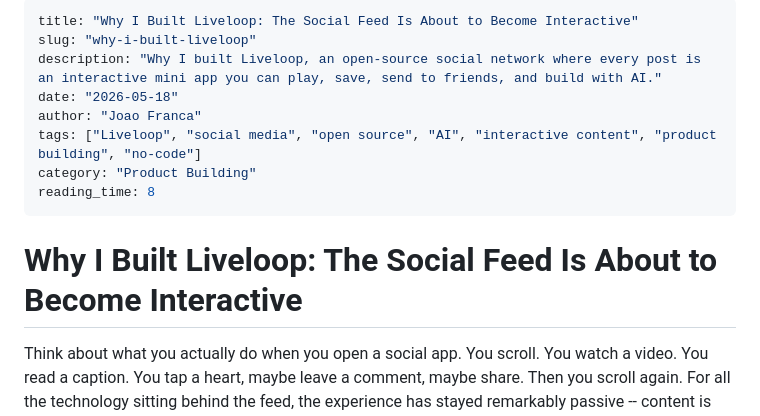
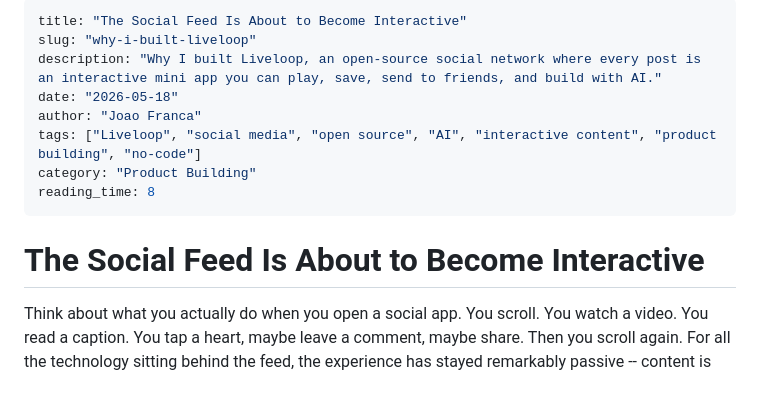
Before and after one commit to o-franca/media-tech, a Markdown page: blog/posts/why-i-built-liveloop.md, the part around the change. Rendered like a GitHub page; blank space fills up the shorter version.

Commit message:
Shorten Liveloop blog post title (#53)
Drop the "Why I Built Liveloop:" prefix so the title is simply
"The Social Feed Is About to Become Interactive". The post URL is
unchanged.

Co-authored-by: Claude Opus 4.7 (1M context) <noreply@anthropic.com>

```diff
--- a/blog/posts/why-i-built-liveloop.md
+++ b/blog/posts/why-i-built-liveloop.md
@@ -1,5 +1,5 @@
 ---
-title: "Why I Built Liveloop: The Social Feed Is About to Become Interactive"
+title: "The Social Feed Is About to Become Interactive"
 slug: "why-i-built-liveloop"
 description: "Why I built Liveloop, an open-source social network where every post is an interactive mini app you can play, save, send to friends, and build with AI."
 date: "2026-05-18"
@@ -9,7 +9,7 @@ category: "Product Building"
 reading_time: 8
 ---
 
-# Why I Built Liveloop: The Social Feed Is About to Become Interactive
+# The Social Feed Is About to Become Interactive
 
 Think about what you actually do when you open a social app. You scroll. You watch a video. You read a caption. You tap a heart, maybe leave a comment, maybe share. Then you scroll again. For all the technology sitting behind the feed, the experience has stayed remarkably passive -- content is something that happens *to* you.
 
```
